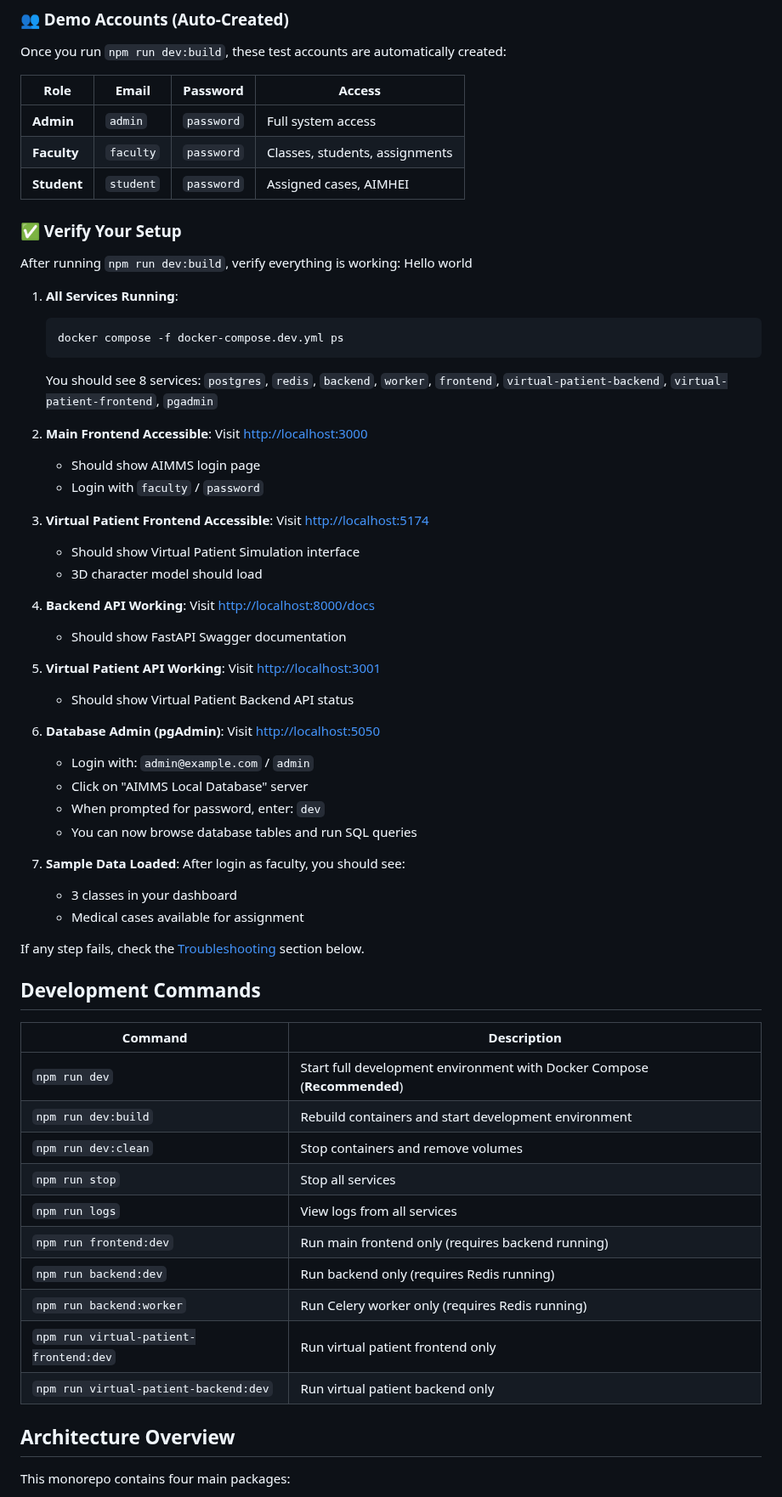
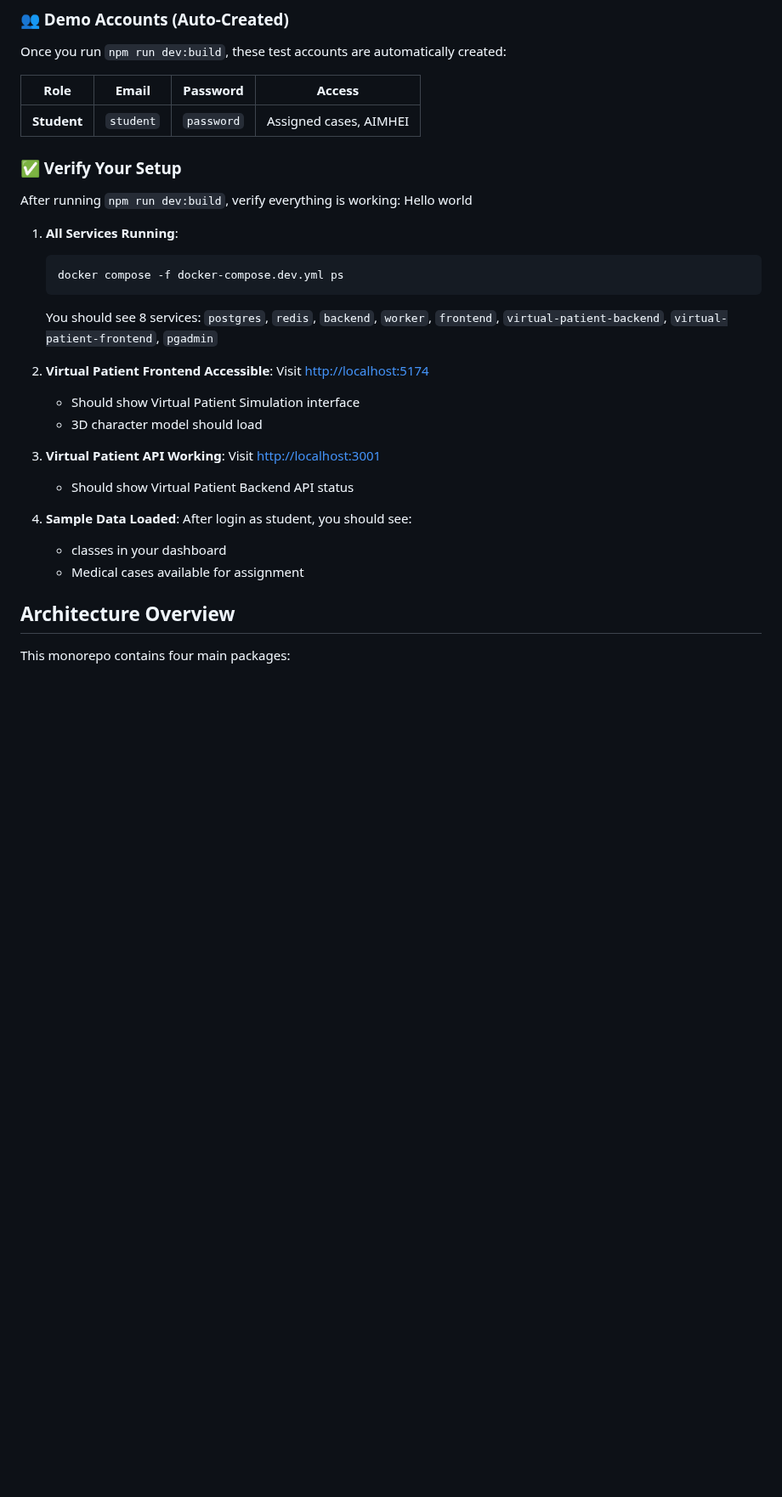
Before and after one commit to kalyhere/VIP_Kalyani_Gutta, a Markdown page: README.md, the part around one of its changes. Shown at 85% size. GitHub-like rendering; blank space fills up the shorter version.

Commit message:
Refactor README for clarity and conciseness
Removed unnecessary backend and database information from the README, streamlined access instructions, and updated sample data loading instructions.

````diff
--- a/README.md
+++ b/README.md
@@ -55,8 +49,6 @@ Once you run `npm run dev:build`, these test accounts are automatically created:
 
 | Role | Email | Password | Access |
 |------|-------|----------|--------|
-| **Admin** | `admin` | `password` | Full system access |
-| **Faculty** | `faculty` | `password` | Classes, students, assignments |
 | **Student** | `student` | `password` | Assigned cases, AIMHEI |
 
 ### ✅ Verify Your Setup
@@ -69,46 +61,17 @@ Hello world
    ```
    You should see 8 services: `postgres`, `redis`, `backend`, `worker`, `frontend`, `virtual-patient-backend`, `virtual-patient-frontend`, `pgadmin`
 
-2. **Main Frontend Accessible**: Visit [http://localhost:3000](http://localhost:3000)
-   - Should show AIMMS login page
-   - Login with `faculty` / `password`
-
-3. **Virtual Patient Frontend Accessible**: Visit [http://localhost:5174](http://localhost:5174)
+2. **Virtual Patient Frontend Accessible**: Visit [http://localhost:5174](http://localhost:5174)
    - Should show Virtual Patient Simulation interface
    - 3D character model should load
 
-4. **Backend API Working**: Visit [http://localhost:8000/docs](http://localhost:8000/docs)
-   - Should show FastAPI Swagger documentation
-
-5. **Virtual Patient API Working**: Visit [http://localhost:3001](http://localhost:3001)
+3. **Virtual Patient API Working**: Visit [http://localhost:3001](http://localhost:3001)
    - Should show Virtual Patient Backend API status
 
-6. **Database Admin (pgAdmin)**: Visit [http://localhost:5050](http://localhost:5050)
-   - Login with: `admin@example.com` / `admin`
-   - Click on "AIMMS Local Database" server
-   - When prompted for password, enter: `dev`
-   - You can now browse database tables and run SQL queries
-
-7. **Sample Data Loaded**: After login as faculty, you should see:
-   - 3 classes in your dashboard
+7. **Sample Data Loaded**: After login as student, you should see:
+   - classes in your dashboard
    - Medical cases available for assignment
 
-If any step fails, check the [Troubleshooting](#troubleshooting) section below.
-
-## Development Commands
-
-| Command | Description |
-|---------|-------------|
-| `npm run dev` | Start full development environment with Docker Compose (**Recommended**) |
-| `npm run dev:build` | Rebuild containers and start development environment |
-| `npm run dev:clean` | Stop containers and remove volumes |
-| `npm run stop` | Stop all services |
-| `npm run logs` | View logs from all services |
-| `npm run frontend:dev` | Run main frontend only (requires backend running) |
-| `npm run backend:dev` | Run backend only (requires Redis running) |
-| `npm run backend:worker` | Run Celery worker only (requires Redis running) |
-| `npm run virtual-patient-frontend:dev` | Run virtual patient frontend only |
-| `npm run virtual-patient-backend:dev` | Run virtual patient backend only |
 
 ## Architecture Overview
 
````
Also changed, not shown: other parts of README.md (+0 -116 lines).
